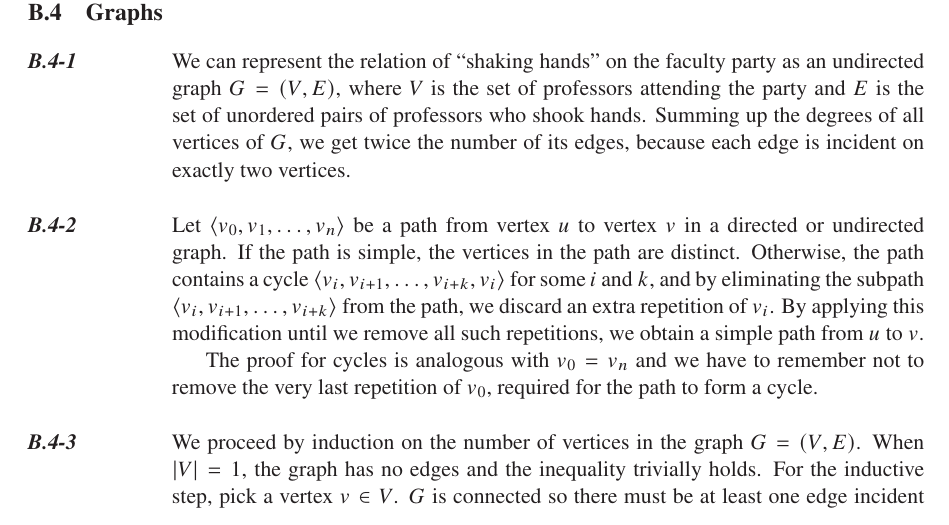
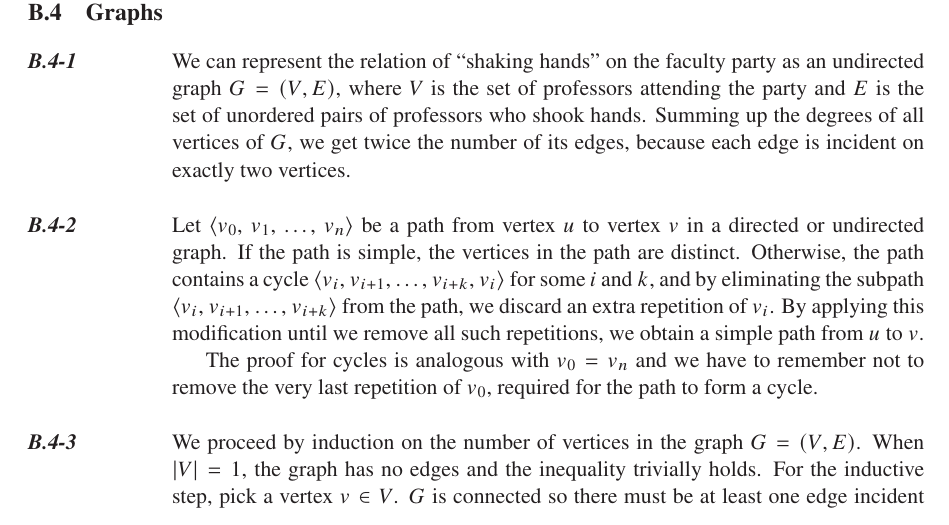
Before and after one commit to wojtask/clrs4e-solutions, a LaTeX thesis (clrs4e-solutions.tex, which reads appendixb/sections/4/2.tex): part of page 19 of 22, cut so that both start at the same text. Compiled offline with pdfLaTeX; a missing font is replaced by an installed copy or a similar font.

Commit message:
typeset each term of a sequence in a separate math mode for more flexibility

```diff
--- a/appendixb/sections/4/2.tex
+++ b/appendixb/sections/4/2.tex
@@ -1,7 +1,7 @@
 \exercise
-Let $\langle v_0,v_1,\dots,v_n\rangle$ be a path from vertex $u$ to vertex $v$ in a directed or undirected graph.
+Let $\langle v_0$, $v_1$, \dots, $v_n\rangle$ be a path from vertex $u$ to vertex $v$ in a directed or undirected graph.
 If the path is simple, the vertices in the path are distinct.
-Otherwise, the path contains a cycle $\langle v_i,v_{i+1},\dots,v_{i+k},v_i\rangle$ for some $i$ and $k$, and by eliminating the subpath $\langle v_i,v_{i+1},\dots,v_{i+k}\rangle$ from the path, we discard an extra repetition of $v_i$.
+Otherwise, the path contains a cycle $\langle v_i$, $v_{i+1}$, \dots, $v_{i+k}$, $v_i\rangle$ for some $i$ and $k$, and by eliminating the subpath $\langle v_i$, $v_{i+1}$, \dots, $v_{i+k}\rangle$ from the path, we discard an extra repetition of $v_i$.
 By applying this modification until we remove all such repetitions, we obtain a simple path from $u$ to $v$.
 
 The proof for cycles is analogous with $v_0=v_n$ and we have to remember not to remove the very last repetition of $v_0$, required for the path to form a cycle.
```
